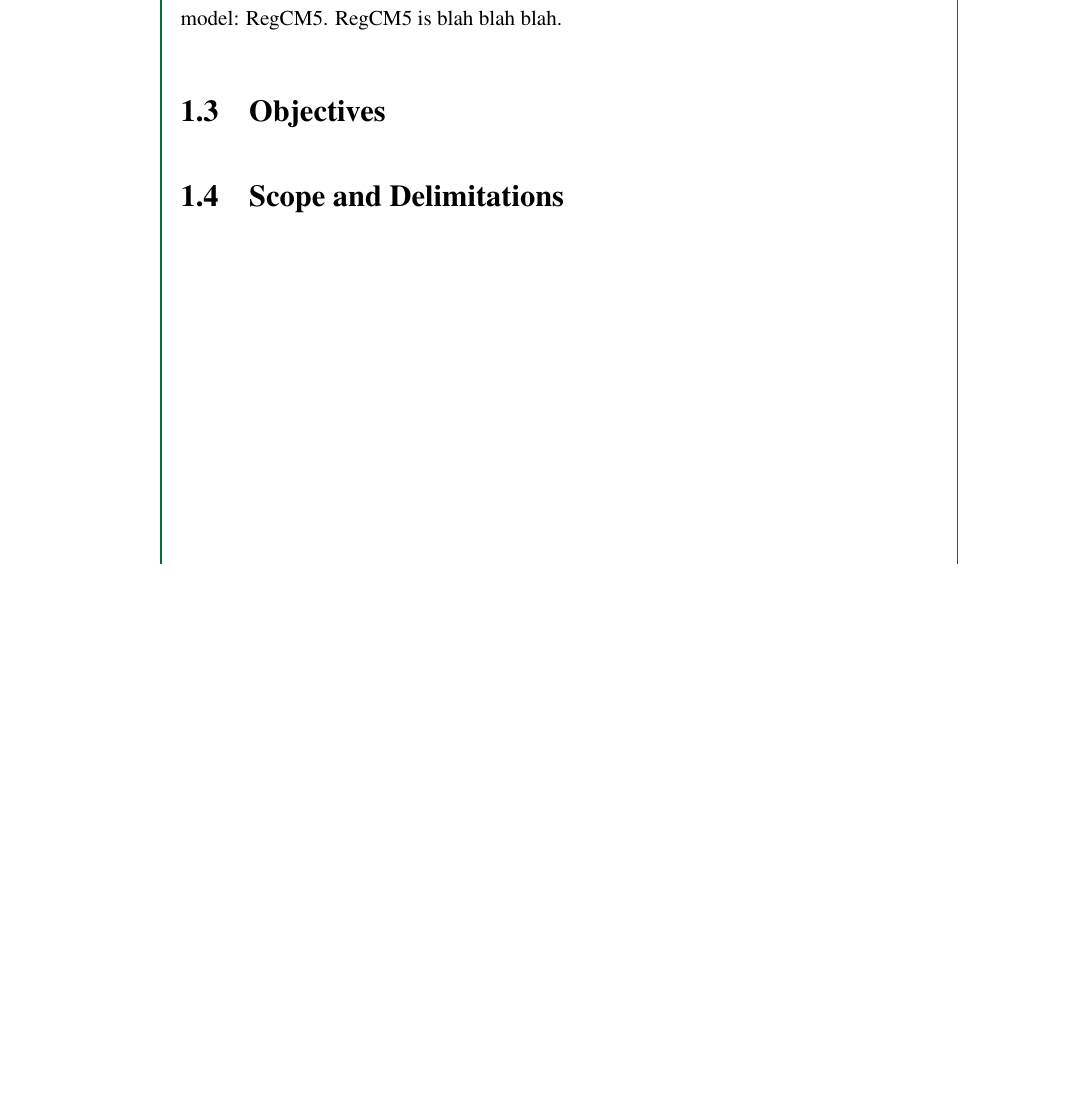
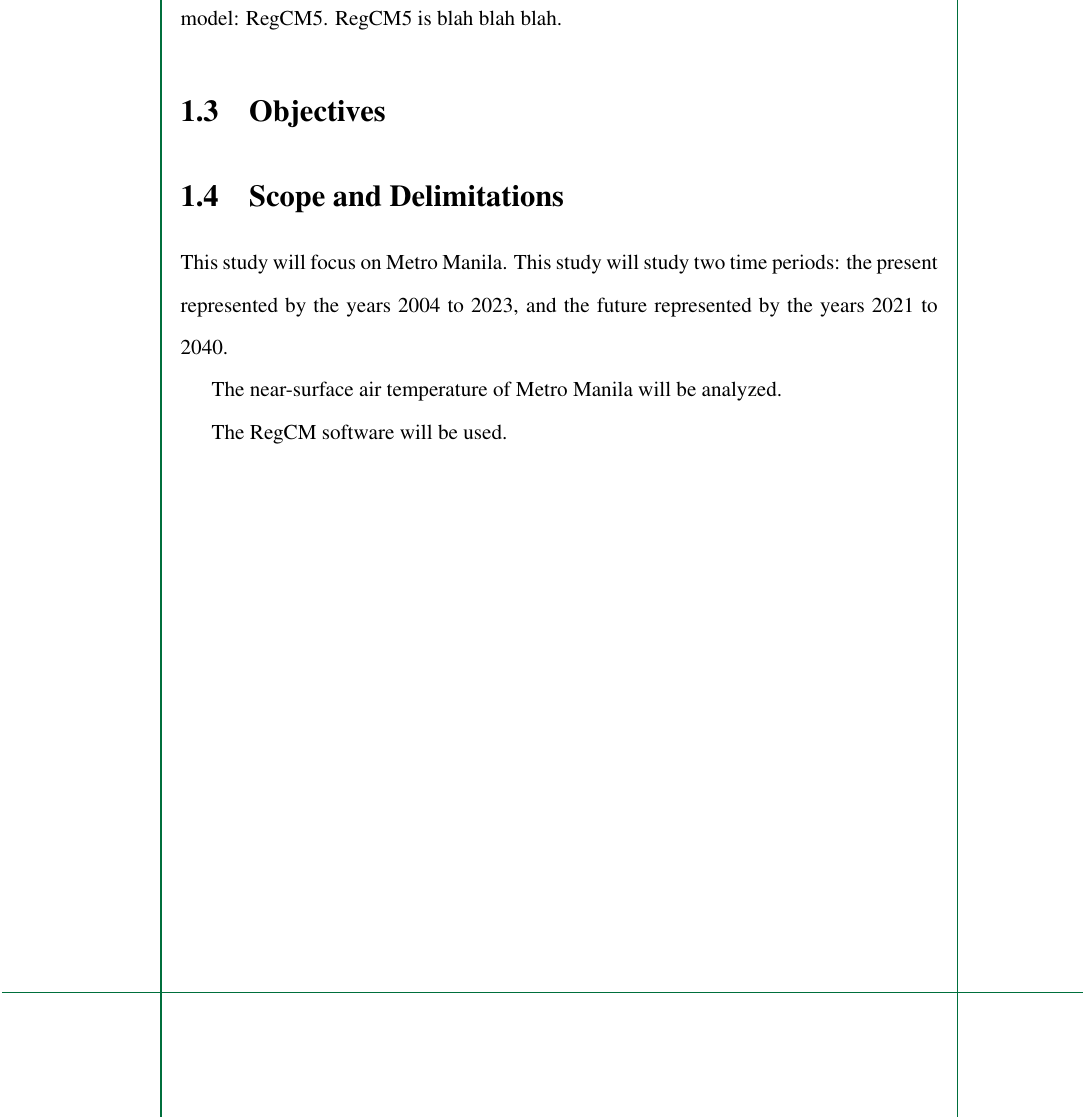
Before and after one commit to ericson-domingo-ug/thesis-latex, a LaTeX thesis (thesis.tex, which reads body/intro.tex): part of page 7 of 34, cut so that both start at the same text, the shorter picture padded with empty space. Compiled offline with pdfLaTeX.

Commit message:
Add sentences to scope and delimitations

```diff
--- a/body/intro.tex
+++ b/body/intro.tex
@@ -9,3 +9,11 @@
 \section{Objectives}
 
 \section{Scope and Delimitations}
+	This study will focus on Metro Manila.
+	This study will study two time periods:
+		the present represented by the years 2004 to 2023,
+		and the future represented by the years 2021 to 2040.
+
+	The near-surface air temperature of Metro Manila will be analyzed.
+
+	The RegCM software will be used.
```
